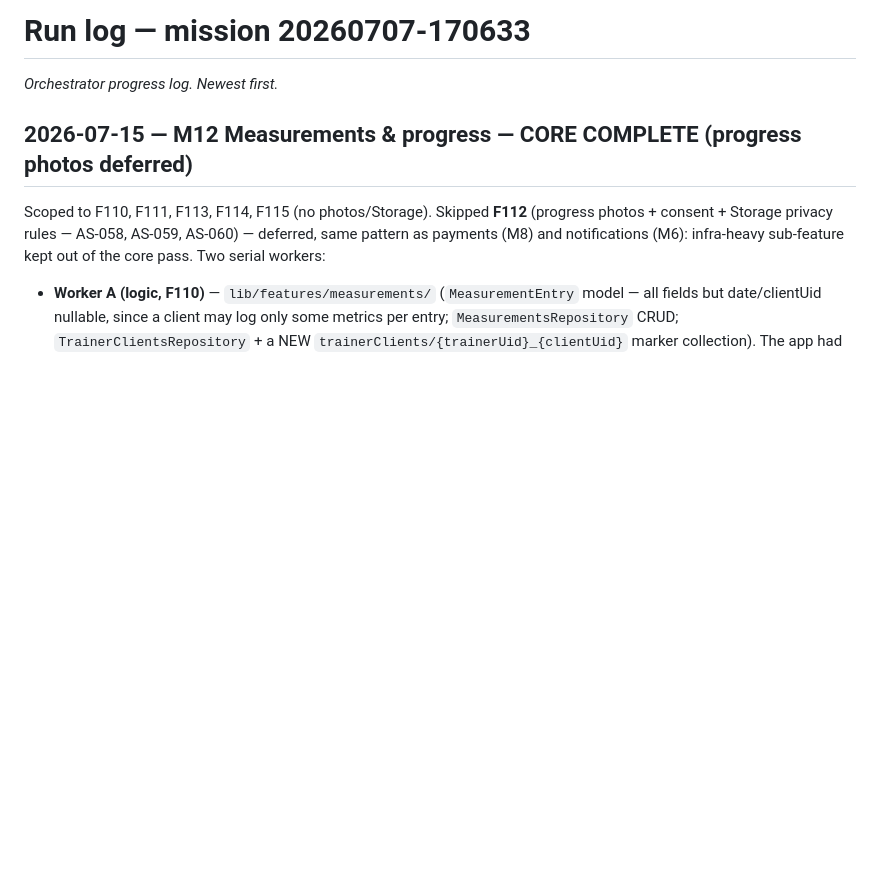
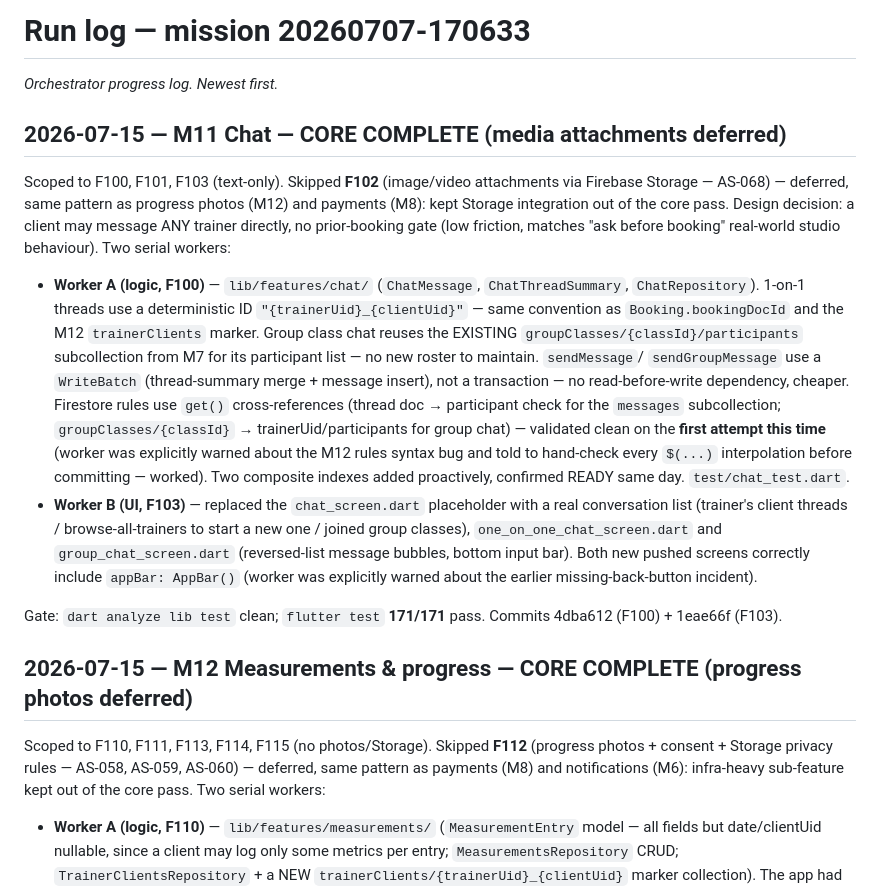
Before and after one commit to Kakarot92/sportin-clone, a Markdown page: missions/20260707-170633/run-log.md, the part around the change. Drawn GitHub-style; blank space fills up the shorter version.

Commit message:
mission: log M11 chat complete (media attachments deferred)
Co-Authored-By: Claude Opus 4.8 <noreply@anthropic.com>

```diff
--- a/missions/20260707-170633/run-log.md
+++ b/missions/20260707-170633/run-log.md
@@ -1,6 +1,40 @@
 # Run log — mission 20260707-170633
 
 _Orchestrator progress log. Newest first._
+
+## 2026-07-15 — M11 Chat — CORE COMPLETE (media attachments deferred)
+
+Scoped to F100, F101, F103 (text-only). Skipped **F102** (image/video
+attachments via Firebase Storage — AS-068) — deferred, same pattern as
+progress photos (M12) and payments (M8): kept Storage integration out of the
+core pass. Design decision: a client may message ANY trainer directly, no
+prior-booking gate (low friction, matches "ask before booking" real-world
+studio behaviour). Two serial workers:
+
+- **Worker A (logic, F100)** — `lib/features/chat/` (`ChatMessage`,
+  `ChatThreadSummary`, `ChatRepository`). 1-on-1 threads use a deterministic
+  ID `"{trainerUid}_{clientUid}"` — same convention as `Booking.bookingDocId`
+  and the M12 `trainerClients` marker. Group class chat reuses the EXISTING
+  `groupClasses/{classId}/participants` subcollection from M7 for its
+  participant list — no new roster to maintain. `sendMessage`/
+  `sendGroupMessage` use a `WriteBatch` (thread-summary merge + message
+  insert), not a transaction — no read-before-write dependency, cheaper.
+  Firestore rules use `get()` cross-references (thread doc → participant
+  check for the `messages` subcollection; `groupClasses/{classId}` →
+  trainerUid/participants for group chat) — validated clean on the **first
+  attempt this time** (worker was explicitly warned about the M12 rules
+  syntax bug and told to hand-check every `$(...)` interpolation before
+  committing — worked). Two composite indexes added proactively, confirmed
+  READY same day. `test/chat_test.dart`.
+- **Worker B (UI, F103)** — replaced the `chat_screen.dart` placeholder with
+  a real conversation list (trainer's client threads / browse-all-trainers to
+  start a new one / joined group classes), `one_on_one_chat_screen.dart` and
+  `group_chat_screen.dart` (reversed-list message bubbles, bottom input bar).
+  Both new pushed screens correctly include `appBar: AppBar()` (worker was
+  explicitly warned about the earlier missing-back-button incident).
+
+Gate: `dart analyze lib test` clean; `flutter test` **171/171** pass. Commits
+4dba612 (F100) + 1eae66f (F103).
 
 ## 2026-07-15 — M12 Measurements & progress — CORE COMPLETE (progress photos deferred)
 
```
